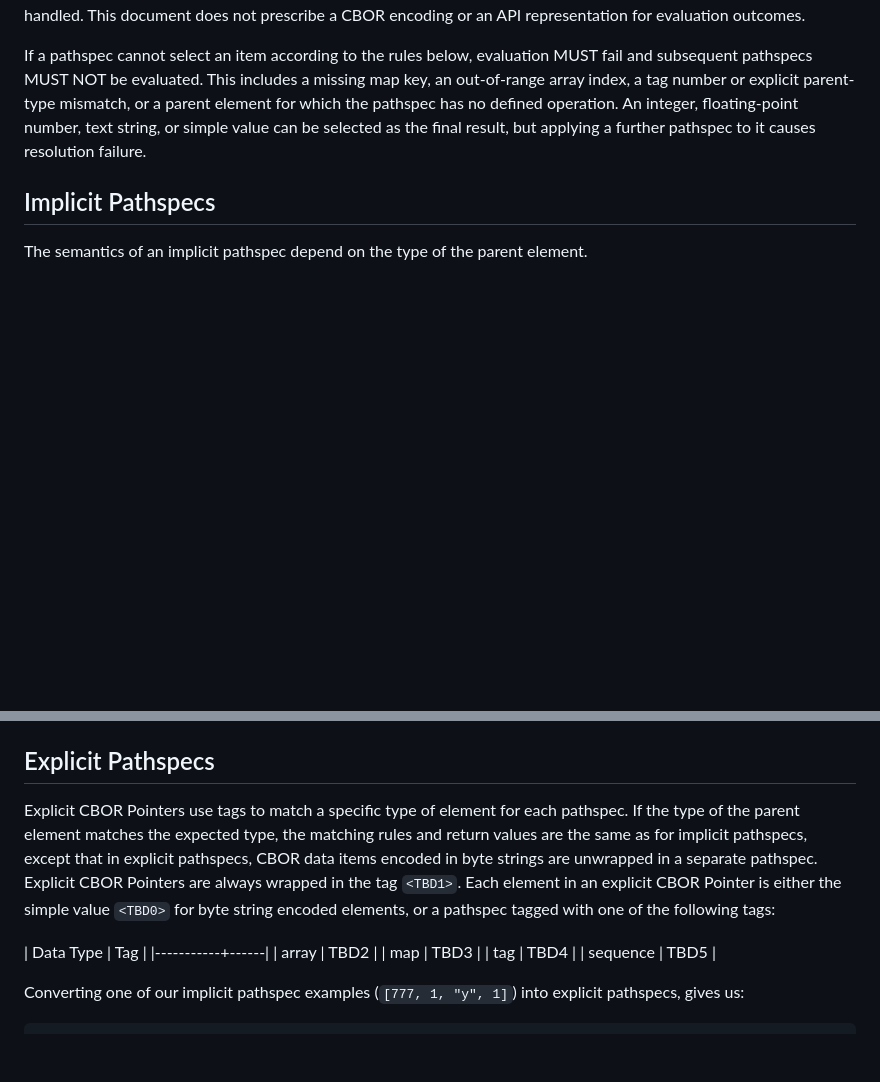
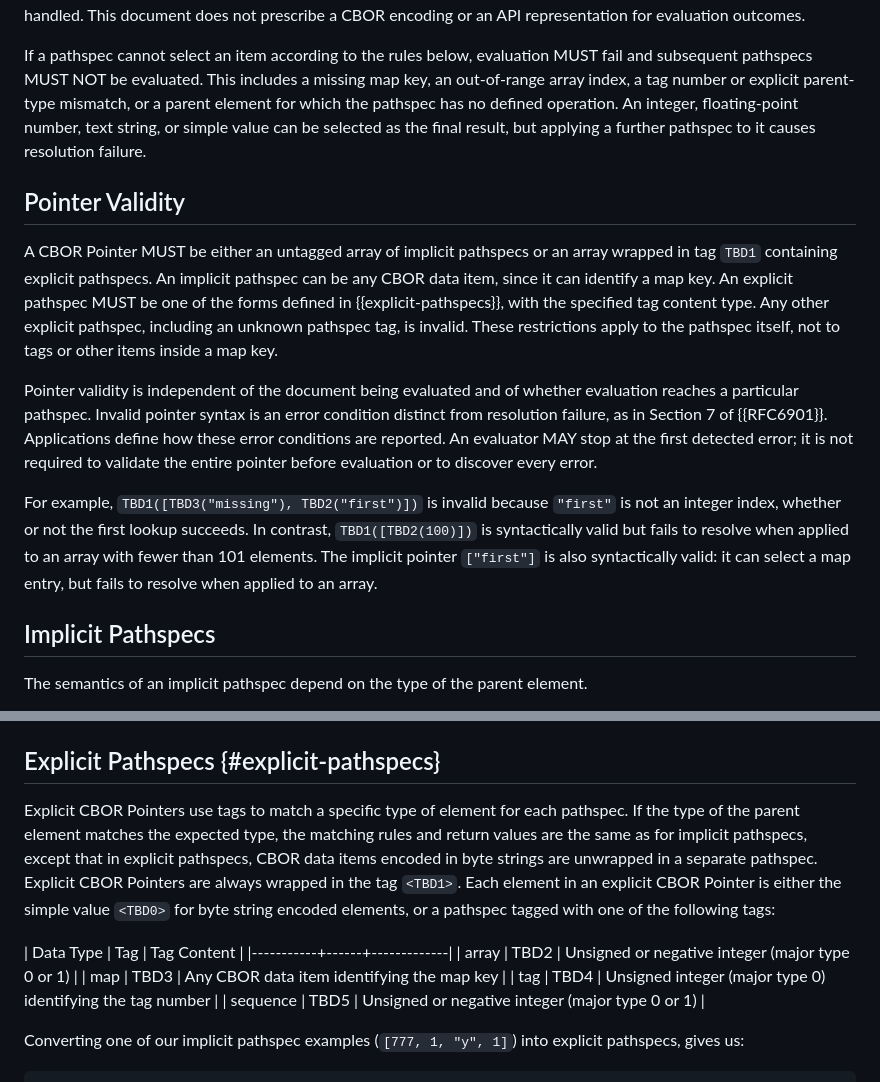
Before and after one commit to rohanmahy/cbor-pointer, a Markdown page: draft-mahy-cbor-pointer.md, 2 parts joined by grey strips. Drawn GitHub-style; blank space fills up the shorter version.

Commit message:
Define pointer syntax independently of resolution
RFC 6901, Section 7 distinguishes invalid pointer syntax from a pointer
that references a nonexistent value. The draft leaves explicit tag
payloads and the treatment of malformed pointers unspecified.

Define the permitted pointer forms and explicit tag content types.
Unknown explicit pathspec tags are invalid; tagged values remain
permitted as map keys. Keep implicit pathspecs unrestricted because
their interpretation depends on the parent.

A malformed step makes the pointer invalid even if an earlier lookup
fails. This does not require eager validation or reporting every error.
Add examples distinguishing invalid syntax from unsuccessful lookup.

```diff
--- a/draft-mahy-cbor-pointer.md
+++ b/draft-mahy-cbor-pointer.md
@@ -71,6 +71,23 @@ If a pathspec cannot select an item according to the rules below, evaluation MUS
 This includes a missing map key, an out-of-range array index, a tag number or explicit parent-type mismatch, or a parent element for which the pathspec has no defined operation.
 An integer, floating-point number, text string, or simple value can be selected as the final result, but applying a further pathspec to it causes resolution failure.
 
+## Pointer Validity
+
+A CBOR Pointer MUST be either an untagged array of implicit pathspecs or an array wrapped in tag `TBD1` containing explicit pathspecs.
+An implicit pathspec can be any CBOR data item, since it can identify a map key.
+An explicit pathspec MUST be one of the forms defined in {{explicit-pathspecs}}, with the specified tag content type.
+Any other explicit pathspec, including an unknown pathspec tag, is invalid.
+These restrictions apply to the pathspec itself, not to tags or other items inside a map key.
+
+Pointer validity is independent of the document being evaluated and of whether evaluation reaches a particular pathspec.
+Invalid pointer syntax is an error condition distinct from resolution failure, as in Section 7 of {{RFC6901}}.
+Applications define how these error conditions are reported.
+An evaluator MAY stop at the first detected error; it is not required to validate the entire pointer before evaluation or to discover every error.
+
+For example, `TBD1([TBD3("missing"), TBD2("first")])` is invalid because `"first"` is not an integer index, whether or not the first lookup succeeds.
+In contrast, `TBD1([TBD2(100)])` is syntactically valid but fails to resolve when applied to an array with fewer than 101 elements.
+The implicit pointer `["first"]` is also syntactically valid: it can select a map entry, but fails to resolve when applied to an array.
+
 ## Implicit Pathspecs
 
 The semantics of an implicit pathspec depend on the type of the parent element.
@@ -138,7 +155,7 @@ In the table, *failure* indicates resolution failure rather than a CBOR value.
 | `[777, 2, 0]` | *failure* |
 
 
-## Explicit Pathspecs
+## Explicit Pathspecs {#explicit-pathspecs}
 
 Explicit CBOR Pointers use tags to match a specific type of element for each pathspec.
 If the type of the parent element matches the expected type, the matching rules and return values are the same as for implicit pathspecs, except that in explicit pathspecs, CBOR data items encoded in byte strings are unwrapped in a separate pathspec.
@@ -146,12 +163,12 @@ Explicit CBOR Pointers are always wrapped in the tag `<TBD1>`.
 Each element in an explicit CBOR Pointer is either the simple value `<TBD0>` for byte string encoded elements, or a pathspec tagged with one of the following tags:
 
 
-| Data Type | Tag  |
-|-----------+------|
-| array     | TBD2 |
-| map       | TBD3 |
-| tag       | TBD4 |
-| sequence  | TBD5 |
+| Data Type | Tag  | Tag Content |
+|-----------+------+-------------|
+| array     | TBD2 | Unsigned or negative integer (major type 0 or 1) |
+| map       | TBD3 | Any CBOR data item identifying the map key |
+| tag       | TBD4 | Unsigned integer (major type 0) identifying the tag number |
+| sequence  | TBD5 | Unsigned or negative integer (major type 0 or 1) |
 
 
 Converting one of our implicit pathspec examples (`[777, 1, "y", 1]`) into explicit pathspecs, gives us:
```
